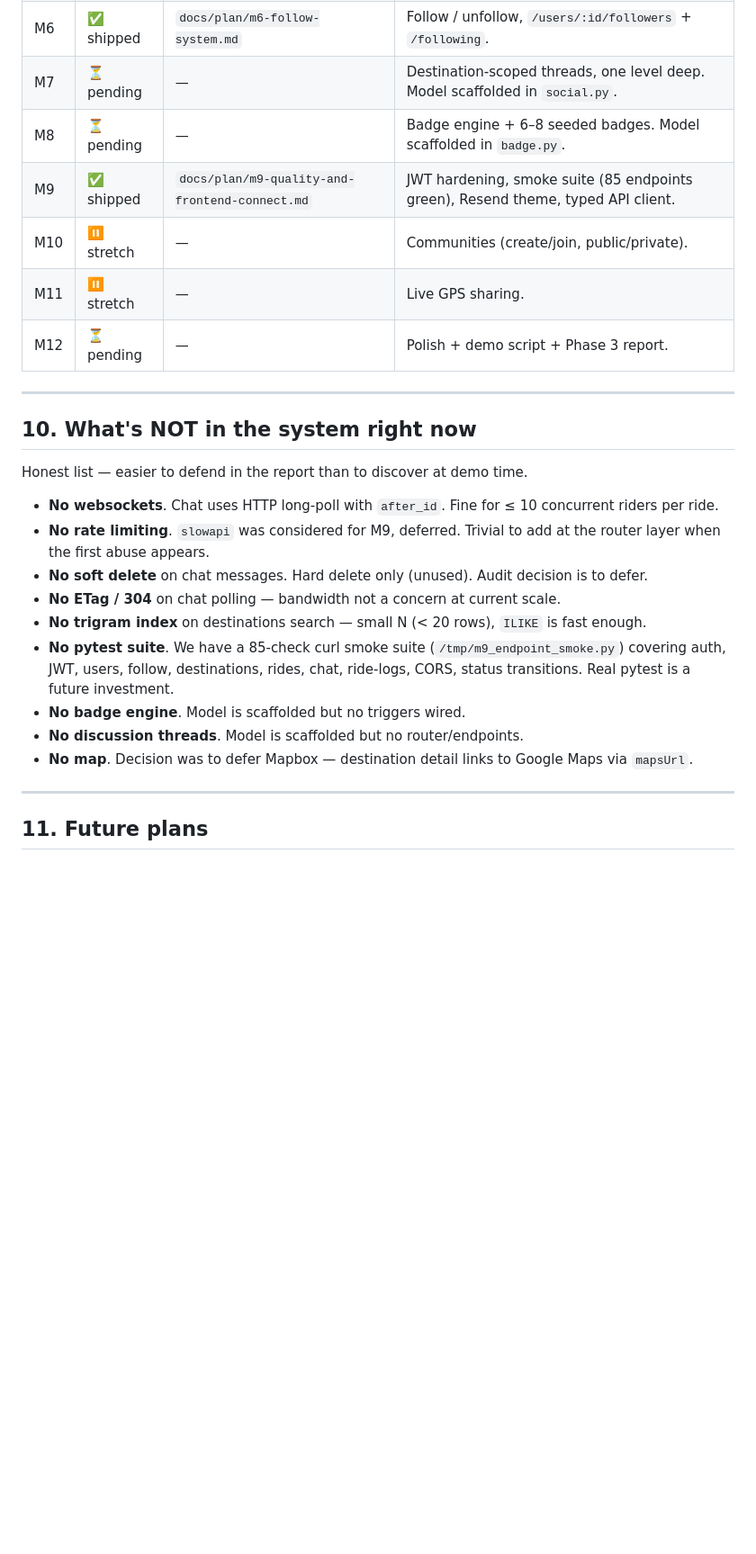
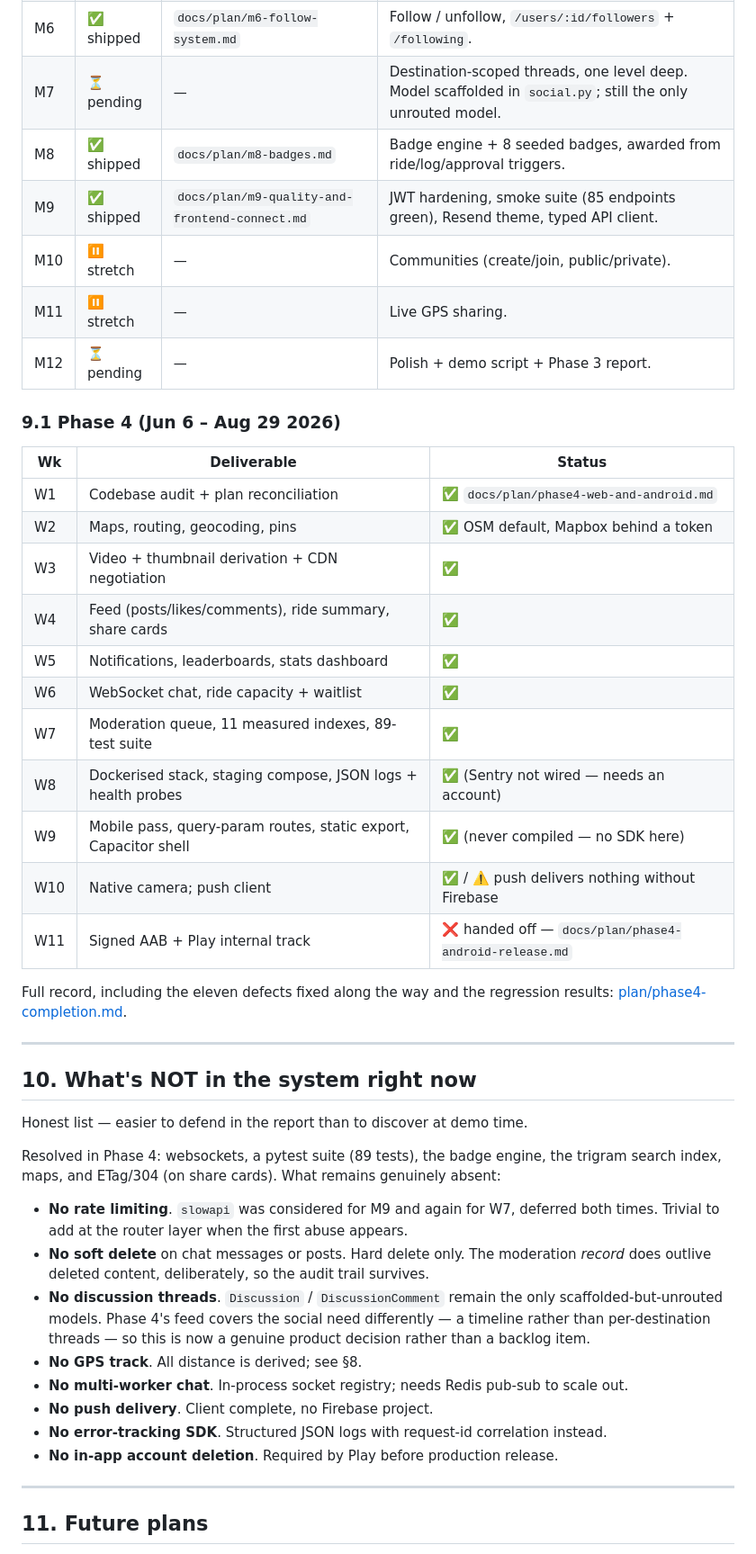
Before and after one commit to gowtham-sai-yadav/Rydr, a Markdown page: docs/ARCHITECTURE.md, the part around one of its changes. Shown at 90% size. Drawn GitHub-style; blank space fills up the shorter version.

```diff
--- a/docs/ARCHITECTURE.md
+++ b/docs/ARCHITECTURE.md
@@ -386,12 +402,31 @@ gantt
 | M4 | ✅ shipped | `docs/plan/m4-post-ride-capture.md` | Cloudinary, rating, feedback → destination enrichment. |
 | M5 | ✅ shipped | `docs/plan/m5-real-chat.md` | Real chat, 404-on-non-member, after_id polling. |
 | M6 | ✅ shipped | `docs/plan/m6-follow-system.md` | Follow / unfollow, `/users/:id/followers` + `/following`. |
-| M7 | ⏳ pending | — | Destination-scoped threads, one level deep. Model scaffolded in `social.py`. |
-| M8 | ⏳ pending | — | Badge engine + 6–8 seeded badges. Model scaffolded in `badge.py`. |
+| M7 | ⏳ pending | — | Destination-scoped threads, one level deep. Model scaffolded in `social.py`; still the only unrouted model. |
+| M8 | ✅ shipped | `docs/plan/m8-badges.md` | Badge engine + 8 seeded badges, awarded from ride/log/approval triggers. |
 | M9 | ✅ shipped | `docs/plan/m9-quality-and-frontend-connect.md` | JWT hardening, smoke suite (85 endpoints green), Resend theme, typed API client. |
 | M10 | ⏸ stretch | — | Communities (create/join, public/private). |
 | M11 | ⏸ stretch | — | Live GPS sharing. |
 | M12 | ⏳ pending | — | Polish + demo script + Phase 3 report. |
+
+### 9.1 Phase 4 (Jun 6 – Aug 29 2026)
+
+| Wk | Deliverable | Status |
+|---|---|---|
+| W1 | Codebase audit + plan reconciliation | ✅ `docs/plan/phase4-web-and-android.md` |
+| W2 | Maps, routing, geocoding, pins | ✅ OSM default, Mapbox behind a token |
+| W3 | Video + thumbnail derivation + CDN negotiation | ✅ |
+| W4 | Feed (posts/likes/comments), ride summary, share cards | ✅ |
+| W5 | Notifications, leaderboards, stats dashboard | ✅ |
+| W6 | WebSocket chat, ride capacity + waitlist | ✅ |
+| W7 | Moderation queue, 11 measured indexes, 89-test suite | ✅ |
+| W8 | Dockerised stack, staging compose, JSON logs + health probes | ✅ (Sentry not wired — needs an account) |
+| W9 | Mobile pass, query-param routes, static export, Capacitor shell | ✅ (never compiled — no SDK here) |
+| W10 | Native camera; push client | ✅ / ⚠️ push delivers nothing without Firebase |
+| W11 | Signed AAB + Play internal track | ❌ handed off — `docs/plan/phase4-android-release.md` |
+
+Full record, including the eleven defects fixed along the way and the
+regression results: [plan/phase4-completion.md](./plan/phase4-completion.md).
 
 ---
 
@@ -399,15 +434,18 @@ gantt
 
 Honest list — easier to defend in the report than to discover at demo time.
 
-- **No websockets**. Chat uses HTTP long-poll with `after_id`. Fine for ≤ 10 concurrent riders per ride.
-- **No rate limiting**. `slowapi` was considered for M9, deferred. Trivial to add at the router layer when the first abuse appears.
-- **No soft delete** on chat messages. Hard delete only (unused). Audit decision is to defer.
-- **No ETag / 304** on chat polling — bandwidth not a concern at current scale.
-- **No trigram index** on destinations search — small N (< 20 rows), `ILIKE` is fast enough.
-- **No pytest suite**. We have a 85-check curl smoke suite (`/tmp/m9_endpoint_smoke.py`) covering auth, JWT, users, follow, destinations, rides, chat, ride-logs, CORS, status transitions. Real pytest is a future investment.
-- **No badge engine**. Model is scaffolded but no triggers wired.
-- **No discussion threads**. Model is scaffolded but no router/endpoints.
-- **No map**. Decision was to defer Mapbox — destination detail links to Google Maps via `mapsUrl`.
+Resolved in Phase 4: websockets, a pytest suite (89 tests), the badge
+engine, the trigram search index, maps, and ETag/304 (on share cards).
+What remains genuinely absent:
+
+- **No rate limiting**. `slowapi` was considered for M9 and again for W7, deferred both times. Trivial to add at the router layer when the first abuse appears.
+- **No soft delete** on chat messages or posts. Hard delete only. The moderation *record* does outlive deleted content, deliberately, so the audit trail survives.
+- **No discussion threads**. `Discussion` / `DiscussionComment` remain the only scaffolded-but-unrouted models. Phase 4's feed covers the social need differently — a timeline rather than per-destination threads — so this is now a genuine product decision rather than a backlog item.
+- **No GPS track**. All distance is derived; see §8.
+- **No multi-worker chat**. In-process socket registry; needs Redis pub-sub to scale out.
+- **No push delivery**. Client complete, no Firebase project.
+- **No error-tracking SDK**. Structured JSON logs with request-id correlation instead.
+- **No in-app account deletion**. Required by Play before production release.
 
 ---
 
```
Also changed, not shown: other parts of docs/ARCHITECTURE.md (+34 -13 lines).
